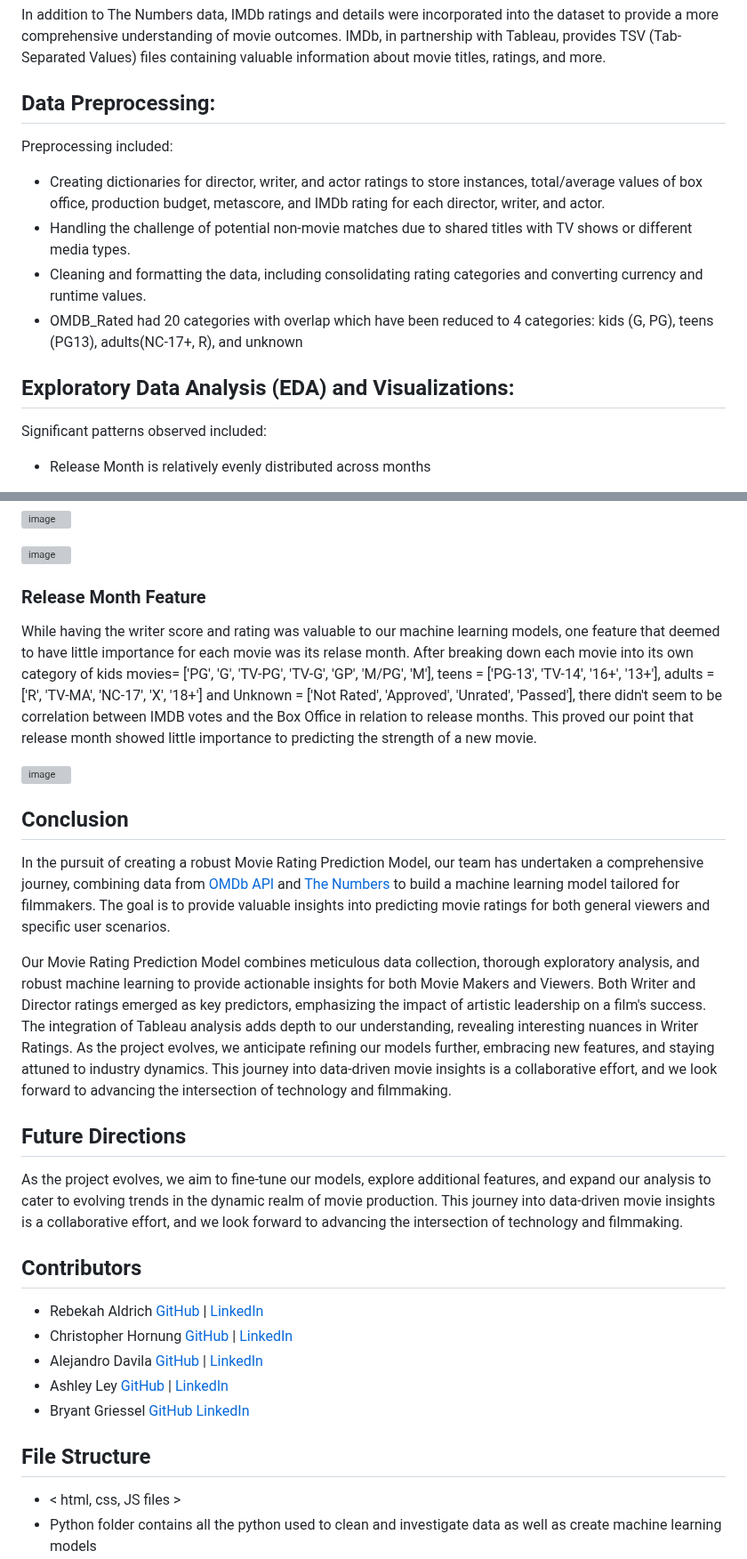
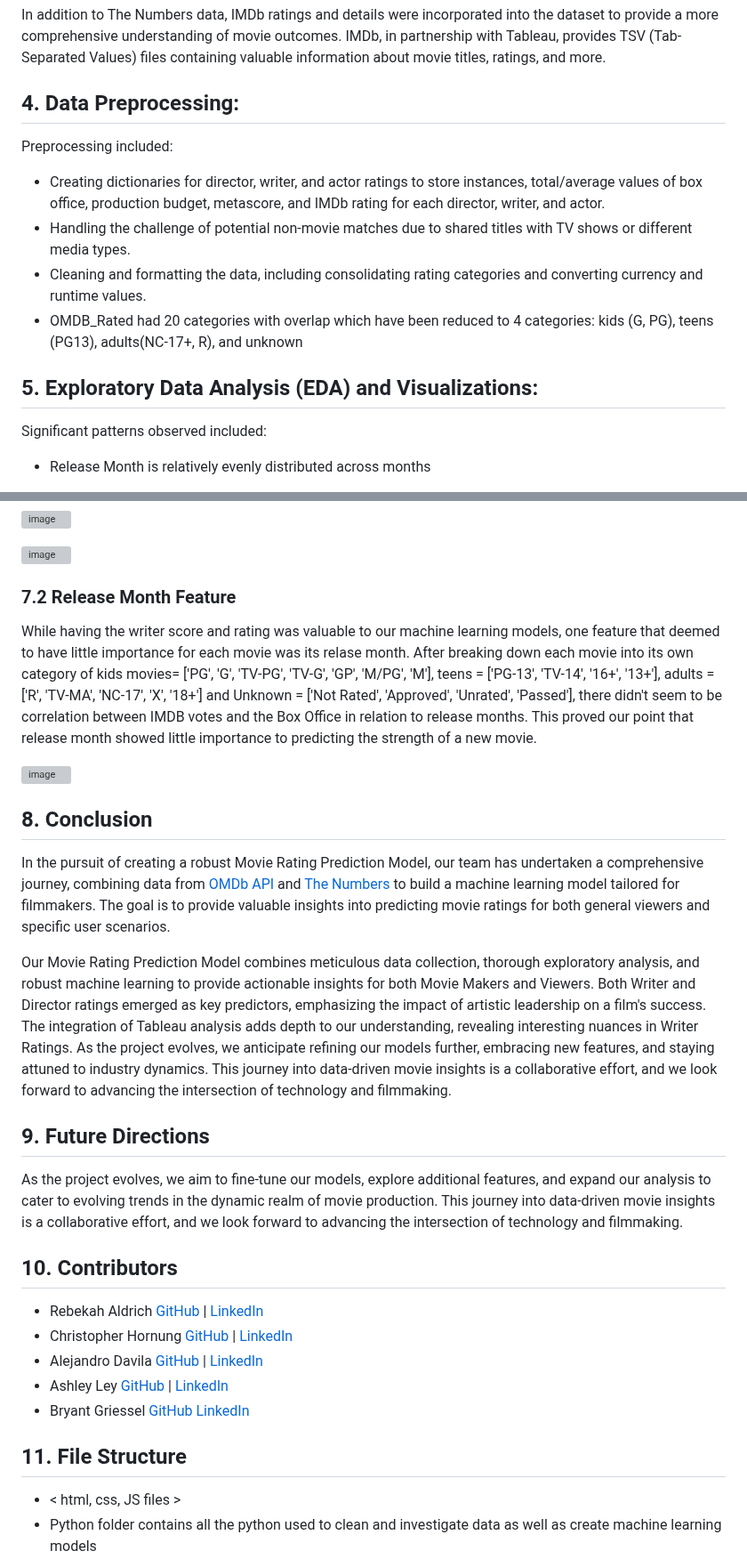
Before and after one commit to vt-bekah/Predicting_Movie_Ratings, a Markdown page: README.md, 2 parts joined by grey strips. Shown at 89% size. Rendered like a GitHub page; grey boxes are pictures that could not be loaded.

```diff
--- a/README.md
+++ b/README.md
@@ -33,7 +33,7 @@ Note: Both data retrieval processes involve substantial time investments, and ru
 ### 3.3 [IMDb TSV Files](https://www.tableau.com/community/movies/starter-kit?)
 In addition to The Numbers data, IMDb ratings and details were incorporated into the dataset to provide a more comprehensive understanding of movie outcomes. IMDb, in partnership with Tableau, provides TSV (Tab-Separated Values) files containing valuable information about movie titles, ratings, and more.
 
-## Data Preprocessing:
+## 4. Data Preprocessing:
 
 Preprocessing included:
 + Creating dictionaries for director, writer, and actor ratings to store instances, total/average values of box office, production budget, metascore, and IMDb rating for each director, writer, and actor.
@@ -41,7 +41,7 @@ Preprocessing included:
 + Cleaning and formatting the data, including consolidating rating categories and converting currency and runtime values.
 + OMDB_Rated had 20 categories with overlap which have been reduced to 4 categories: kids (G, PG), teens (PG13), adults(NC-17+, R), and unknown
 
-## Exploratory Data Analysis (EDA) and Visualizations:
+## 5. Exploratory Data Analysis (EDA) and Visualizations:
 
 Significant patterns observed included:
 + Release Month is relatively evenly distributed across months
@@ -188,27 +192,27 @@ Based on our findings, writer experience does not correlate with writer rating.
 
 ![image](https://github.com/vt-bekah/Predicting_Movie_Ratings/assets/132225987/6f7530a4-c57c-4f9a-8e9a-291496ddb394)
 
-### Release Month Feature
+### 7.2 Release Month Feature
 While having the writer score and rating was valuable to our machine learning models, one feature that deemed to have little importance for each movie was its relase month. After breaking down each movie into its own category of kids movies= ['PG', 'G', 'TV-PG', 'TV-G', 'GP', 'M/PG', 'M'], teens = ['PG-13', 'TV-14', '16+', '13+'], adults = ['R', 'TV-MA', 'NC-17', 'X', '18+'] and Unknown = ['Not Rated', 'Approved', 'Unrated', 'Passed'], there didn't seem to be correlation between IMDB votes and the Box Office in relation to release months. This proved our point that release month showed little importance to predicting the strength of a new movie.
 
 ![image](https://github.com/vt-bekah/Predicting_Movie_Ratings/assets/132225987/342cc04d-1c50-4b79-a906-382b4ed75333)
 
-## Conclusion
+## 8. Conclusion
 In the pursuit of creating a robust Movie Rating Prediction Model, our team has undertaken a comprehensive journey, combining data from [OMDb API](https://www.omdbapi.com/) and [The Numbers](https://www.the-numbers.com/) to build a machine learning model tailored for filmmakers. The goal is to provide valuable insights into predicting movie ratings for both general viewers and specific user scenarios.
 
 Our Movie Rating Prediction Model combines meticulous data collection, thorough exploratory analysis, and robust machine learning to provide actionable insights for both Movie Makers and Viewers. Both Writer and Director ratings emerged as key predictors, emphasizing the impact of artistic leadership on a film's success. The integration of Tableau analysis adds depth to our understanding, revealing interesting nuances in Writer Ratings. As the project evolves, we anticipate refining our models further, embracing new features, and staying attuned to industry dynamics. This journey into data-driven movie insights is a collaborative effort, and we look forward to advancing the intersection of technology and filmmaking.
 
-## Future Directions
+## 9. Future Directions
 As the project evolves, we aim to fine-tune our models, explore additional features, and expand our analysis to cater to evolving trends in the dynamic realm of movie production. This journey into data-driven movie insights is a collaborative effort, and we look forward to advancing the intersection of technology and filmmaking.
 
-## Contributors
+## 10. Contributors
 + Rebekah Aldrich [GitHub](https://github.com/vt-bekah) | [LinkedIn](https://www.linkedin.com/in/rebekah-aldrich-13103219/)
 + Christopher Hornung [GitHub](https://github.com/cjhornung) | [LinkedIn](https://www.linkedin.com/in/christopherjhornung/)
 + Alejandro Davila [GitHub](https://github.com/alejandro-davila) | [LinkedIn](https://www.linkedin.com/in/alejandro-davila-61845b1b/)
 + Ashley Ley [GitHub](https://github.com/ashley-ley) | [LinkedIn](https://www.linkedin.com/in/ashley-ley1/)
 + Bryant Griessel [GitHub](https://github.com/demzilla) [LinkedIn](https://www.linkedin.com/in/bryant-griessel-6630a0185/)
 
-## File Structure
+## 11. File Structure
 + < html, css, JS files >
 + Python folder contains all the python used to clean and investigate data as well as create machine learning models
     + Movie Maker scenario files
```
Also changed, not shown: other parts of README.md (+17 -13 lines).
